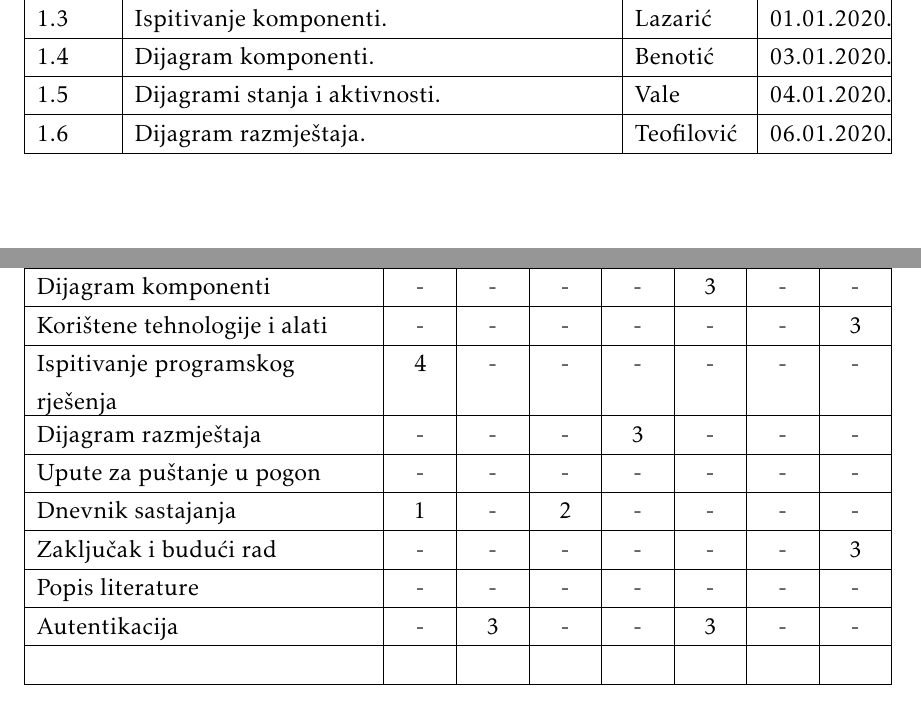
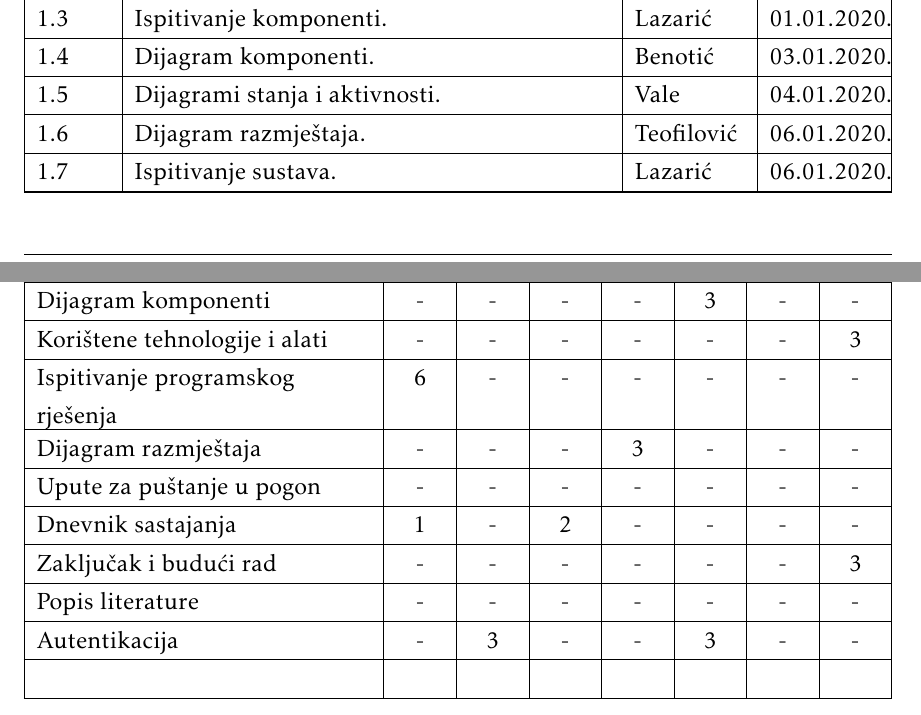
Before and after one commit to FER-Group-Projects/Manje-smece-vise-srece, a LaTeX document (dokumentacija/OPP_2019_BashCrash.tex, which reads dokumentacija/Dnevnik_promjena_dokumentacije.tex, dokumentacija/Dodatak.tex): two parts of pages 4 and 62 of 63, joined at a grey line, cut so that both start at the same text. The pictures show the PDF file dokumentacija/OPP_2019_BashCrash.pdf that the author committed with the source.

Commit message:
Dnevnik promjena i tablica aktivnosti

```diff
--- a/dokumentacija/Dnevnik_promjena_dokumentacije.tex
+++ b/dokumentacija/Dnevnik_promjena_dokumentacije.tex
@@ -35,4 +35,5 @@
 			\promjena{1.4}{Dijagram komponenti.}{Benotić}{03.01.2020.}
 			\promjena{1.5}{Dijagrami stanja i aktivnosti.}{Vale}{04.01.2020.}
 			\promjena{1.6}{Dijagram razmještaja.}{Teofilović}{06.01.2020.}
+			\promjena{1.7}{Ispitivanje sustava.}{Lazarić}{06.01.2020.}
 		\end{longtabu}
--- a/dokumentacija/Dodatak.tex
+++ b/dokumentacija/Dodatak.tex
@@ -124,7 +124,7 @@
 				Dijagram aktivnosti 		& - & - & 3 & - & - & - & -\\ \hline
 				Dijagram komponenti			& - & - & - & - & 3 & - & - \\ \hline
 				Korištene tehnologije i alati 		& - & - & - & - & - & - & 3 \\ \hline
-				Ispitivanje programskog rješenja 	& 4 & - & - & - & - & - & - \\ \hline
+				Ispitivanje programskog rješenja 	& 6 & - & - & - & - & - & - \\ \hline
 				Dijagram razmještaja			& - & - & - & 3 & - & - & -  \\ \hline
 				Upute za puštanje u pogon 		& - & - & - & - & - & - & - \\ \hline
 				Dnevnik sastajanja 			& 1 & - & 2 & - & - & - & - \\ \hline
```
Also changed, not shown: dokumentacija/OPP_2019_BashCrash.pdf.
